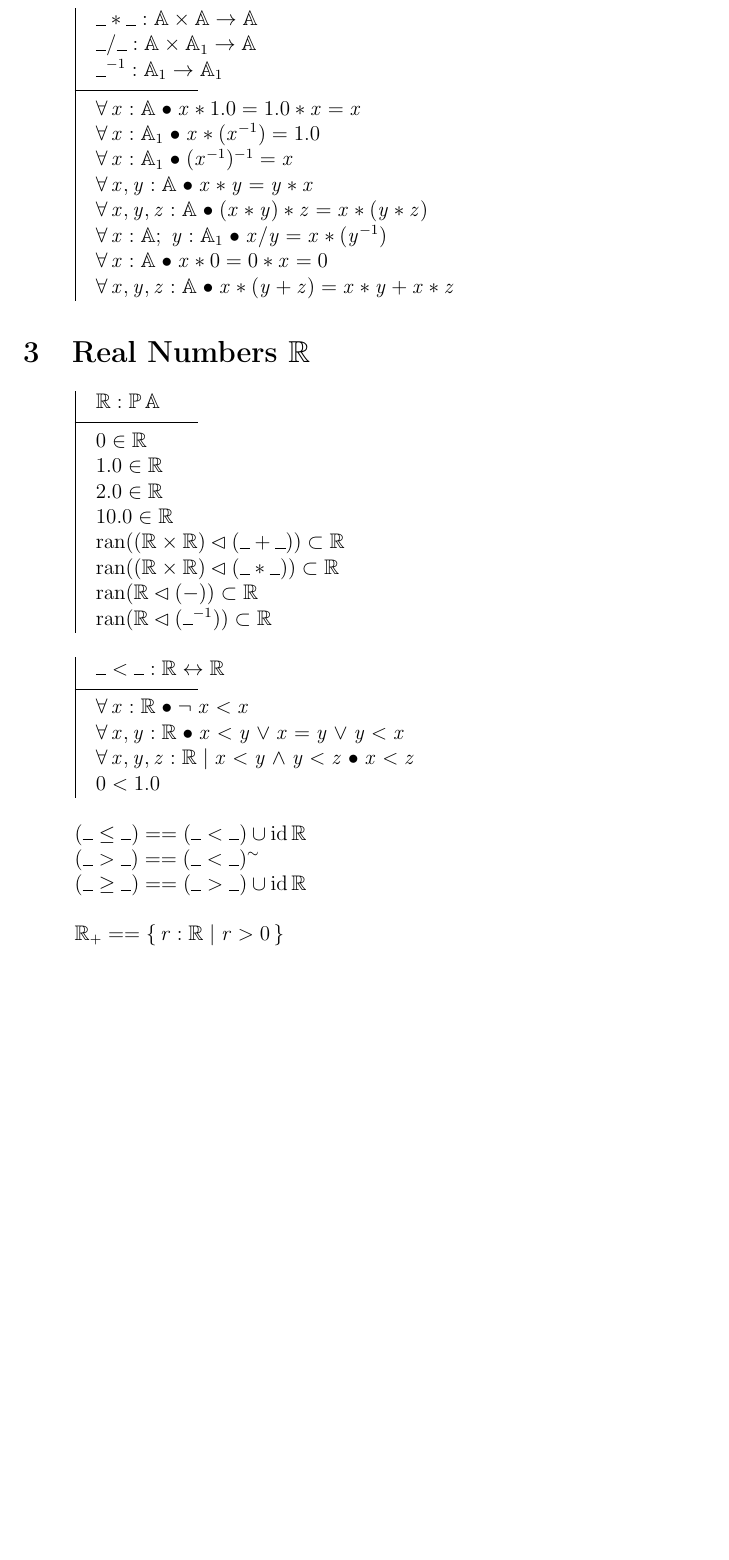
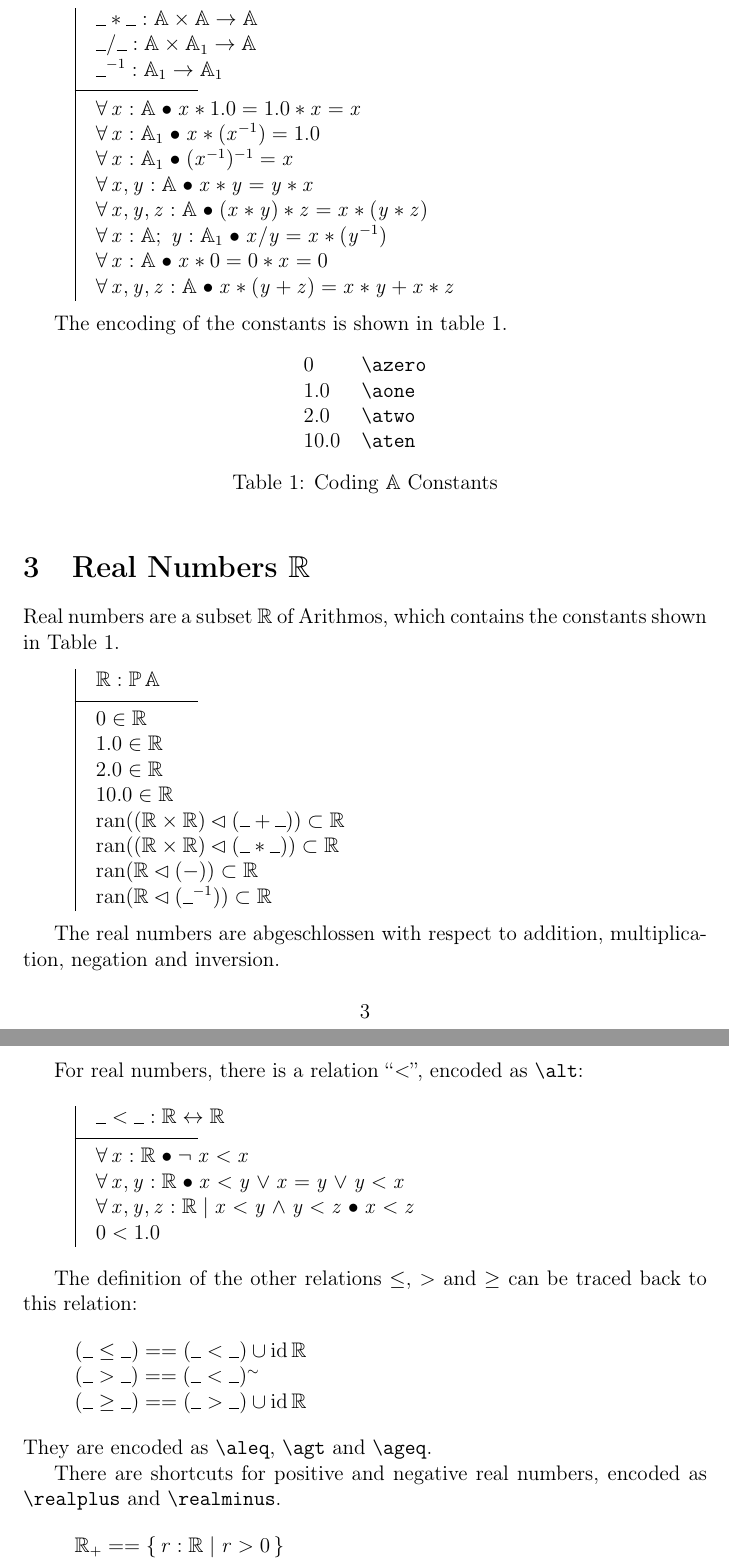
Before and after one commit to dordow/zarithm, a LaTeX paper (source/zarithm.tex): part of page 3 of 8 before the commit and two parts of pages 3 and 4 of 8 after it, the two joined at a grey line, cut so that both start at the same text, the shorter picture padded with empty space. Compiled offline with pdfLaTeX.

Commit message:
explaining Arithmos and Reals

```diff
--- a/source/zarithm.tex
+++ b/source/zarithm.tex
@@ -121,8 +121,25 @@ a unary operator $\aneg$ to negate any number, encoded as
   \aplus x \amult z \\
 \end{axdef}
 
+The encoding of the constants is shown in table
+\ref{tab:arithmos-constant-encoding}.
+
+\begin{table}[htbp]
+  \centering
+  \begin{tabular}{ll}
+    $0$    & \texttt{\textbackslash{}azero} \\
+    $1.0$  & \texttt{\textbackslash{}aone} \\
+    $2.0$  & \texttt{\textbackslash{}atwo} \\
+    $10.0$ & \texttt{\textbackslash{}aten} \\
+  \end{tabular}
+  \caption{Coding $\arithmos$ Constants}
+  \label{tab:arithmos-constant-encoding}
+\end{table}
+%
 \section{Real Numbers $\real$}
 \label{sec:real-numbers}
+Real numbers are a subset $\real$ of Arithmos, which contains the
+constants shown in Table \ref{tab:arithmos-constant-encoding}.
 
 \begin{axdef}
   \real : \power \arithmos\\
@@ -137,6 +154,12 @@ a unary operator $\aneg$ to negate any number, encoded as
   \ran (\real \dres (\_ \ainv ))  \subset \real\\
 \end{axdef}
 
+The real numbers are abgeschlossen with respect to addition,
+multiplication, negation and inversion.
+
+For real numbers, there is a relation ``$<$'', encoded as
+\texttt{\textbackslash{}alt}:
+
 %%inrel \alt
 \begin{axdef}
   \_ \alt \_ : \real \rel \real\\
@@ -147,6 +170,9 @@ a unary operator $\aneg$ to negate any number, encoded as
   \azero \alt \aone\\
 \end{axdef}
 
+The definition of the other relations $\aleq$, $\agt$ and $\ageq$ can
+be traced back to this relation:
+
 %%inrel \aleq
 %%inrel \agt
 %%inrel \ageq
@@ -155,6 +181,13 @@ a unary operator $\aneg$ to negate any number, encoded as
   (\_ \agt \_) == (\_ \alt \_ ) \inv \\
   (\_ \ageq \_) == (\_ \agt \_ ) \cup \id \real \\
 \end{zed}
+They are encoded as \texttt{\textbackslash{}aleq},
+\texttt{\textbackslash{}agt} and \texttt{\textbackslash{}ageq}.
+
+
+There are shortcuts for positive and negative real numbers, encoded as
+\texttt{\textbackslash{}realplus} and
+\texttt{\textbackslash{}realminus}.
 
 \begin{zed}
   \realplus == \{~r :\real | r \agt \azero~\}\\
```
Also changed, not shown: source/zarithm.tex (8 more changed lines).
